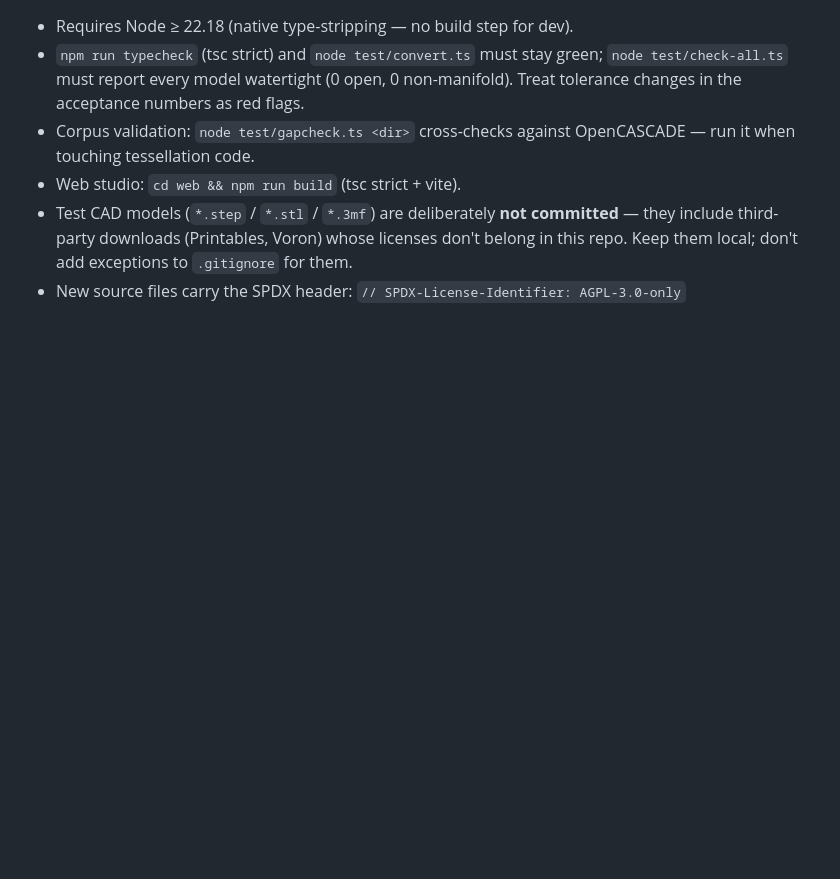
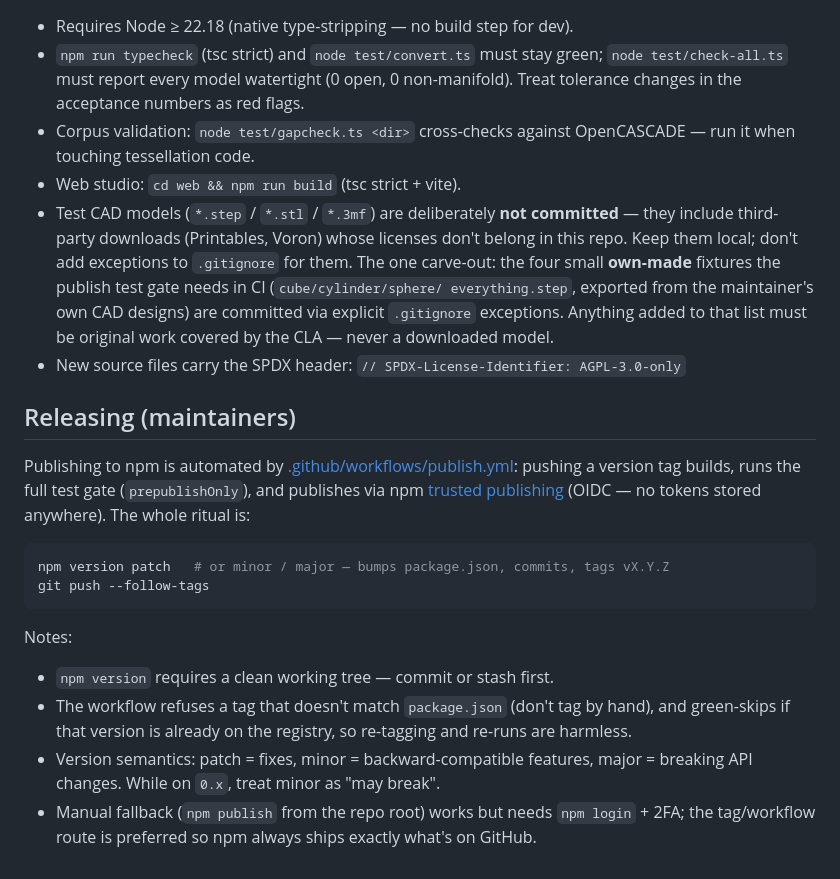
Before and after one commit to CNCKitchen/meshStep, a Markdown page: CONTRIBUTING.md, the part around the change. Rendered like a GitHub page; blank space fills up the shorter version.

Commit message:
docs: npm install section in README + release process in CONTRIBUTING
- README: Install section (npm install meshstep, version badge, worker note)
  now that the package is on the registry.
- CONTRIBUTING: document the tag-push release ritual (npm version +
  git push --follow-tags, trusted publishing, semver semantics) and codify
  the own-made-fixtures carve-out to the no-committed-models rule that the
  CI publish gate introduced.

Co-Authored-By: Claude Fable 5 <noreply@anthropic.com>

````diff
--- a/CONTRIBUTING.md
+++ b/CONTRIBUTING.md
@@ -81,6 +81,35 @@ dependency tree must match the allowlist
 - Test CAD models (`*.step` / `*.stl` / `*.3mf`) are deliberately **not
   committed** — they include third-party downloads (Printables, Voron) whose
   licenses don't belong in this repo. Keep them local; don't add exceptions
-  to `.gitignore` for them.
+  to `.gitignore` for them. The one carve-out: the four small **own-made**
+  fixtures the publish test gate needs in CI (`cube/cylinder/sphere/
+  everything.step`, exported from the maintainer's own CAD designs) are
+  committed via explicit `.gitignore` exceptions. Anything added to that list
+  must be original work covered by the CLA — never a downloaded model.
 - New source files carry the SPDX header:
   `// SPDX-License-Identifier: AGPL-3.0-only`
+
+## Releasing (maintainers)
+
+Publishing to npm is automated by
+[.github/workflows/publish.yml](.github/workflows/publish.yml): pushing a
+version tag builds, runs the full test gate (`prepublishOnly`), and publishes
+via npm [trusted publishing](https://docs.npmjs.com/trusted-publishers)
+(OIDC — no tokens stored anywhere). The whole ritual is:
+
+```sh
+npm version patch   # or minor / major — bumps package.json, commits, tags vX.Y.Z
+git push --follow-tags
+```
+
+Notes:
+
+- `npm version` requires a clean working tree — commit or stash first.
+- The workflow refuses a tag that doesn't match `package.json` (don't tag by
+  hand), and green-skips if that version is already on the registry, so
+  re-tagging and re-runs are harmless.
+- Version semantics: patch = fixes, minor = backward-compatible features,
+  major = breaking API changes. While on `0.x`, treat minor as "may break".
+- Manual fallback (`npm publish` from the repo root) works but needs
+  `npm login` + 2FA; the tag/workflow route is preferred so npm always ships
+  exactly what's on GitHub.
````
Also changed, not shown: README.md (+17 -0 lines).
